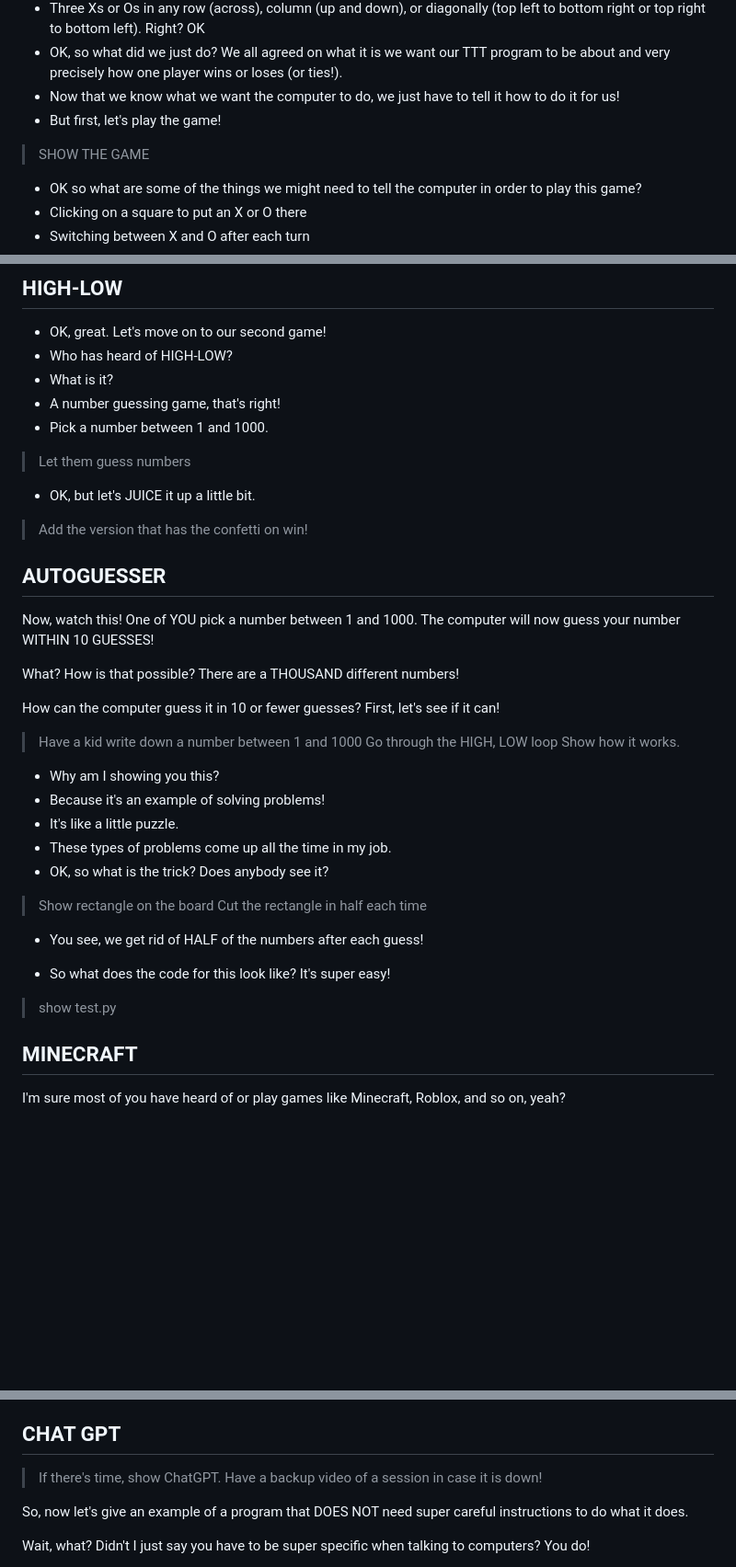
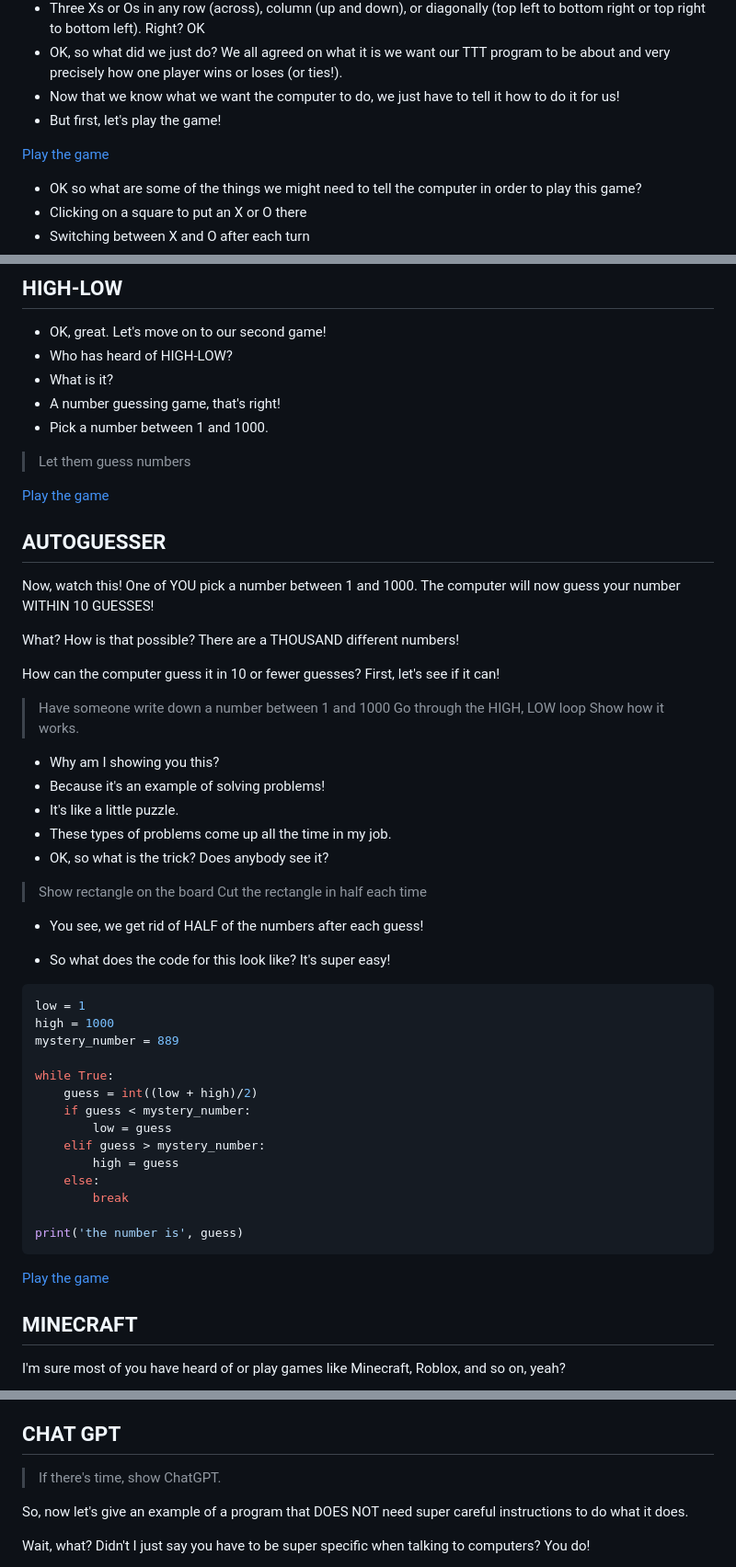
Before and after one commit to fictorial/stem-presentation, a Markdown page: README.md, 3 parts joined by grey strips. Shown at 92% size. GitHub-like rendering; blank space fills up the shorter version.

````diff
--- a/README.md
+++ b/README.md
@@ -104,7 +104,7 @@ like to be a programmer a bit!
 - Now that we know what we want the computer to do, we just have to tell it how to do it for us!
 - But first, let's play the game!
 
-> SHOW THE GAME
+[Play the game][tic-tac-toe]
 
 - OK so what are some of the things we might need to tell the computer in order to play this game?
 - Clicking on a square to put an X or O there
@@ -131,9 +131,7 @@ like to be a programmer a bit!
 
 > Let them guess numbers
 
-- OK, but let's JUICE it up a little bit.
-
-> Add the version that has the confetti on win!
+[Play the game][high-low]
 
 ## AUTOGUESSER
 
@@ -145,7 +143,7 @@ What? How is that possible? There are a THOUSAND different numbers!
 How can the computer guess it in 10 or fewer guesses?
 First, let's see if it can!
 
-> Have a kid write down a number between 1 and 1000
+> Have someone write down a number between 1 and 1000
 > Go through the HIGH, LOW loop
 > Show how it works.
 
@@ -162,7 +160,24 @@ First, let's see if it can!
 
 - So what does the code for this look like? It's super easy!
 
-> show test.py
+```python
+low = 1
+high = 1000
+mystery_number = 889
+
+while True:
+    guess = int((low + high)/2)
+    if guess < mystery_number:
+        low = guess
+    elif guess > mystery_number:
+        high = guess
+    else:
+        break
+
+print('the number is', guess)
+```
+
+[Play the game][high-low-autoguesser]
 
 ## MINECRAFT
 
@@ -180,7 +195,6 @@ it!  Now I think it's more like 40-50 people!
 ## CHAT GPT
 
 > If there's time, show ChatGPT.
-> Have a backup video of a session in case it is down!
 
 So, now let's give an example of a program that DOES NOT need super careful
 instructions to do what it does.
````
Also changed, not shown: other parts of README.md (+4 -1 lines).
